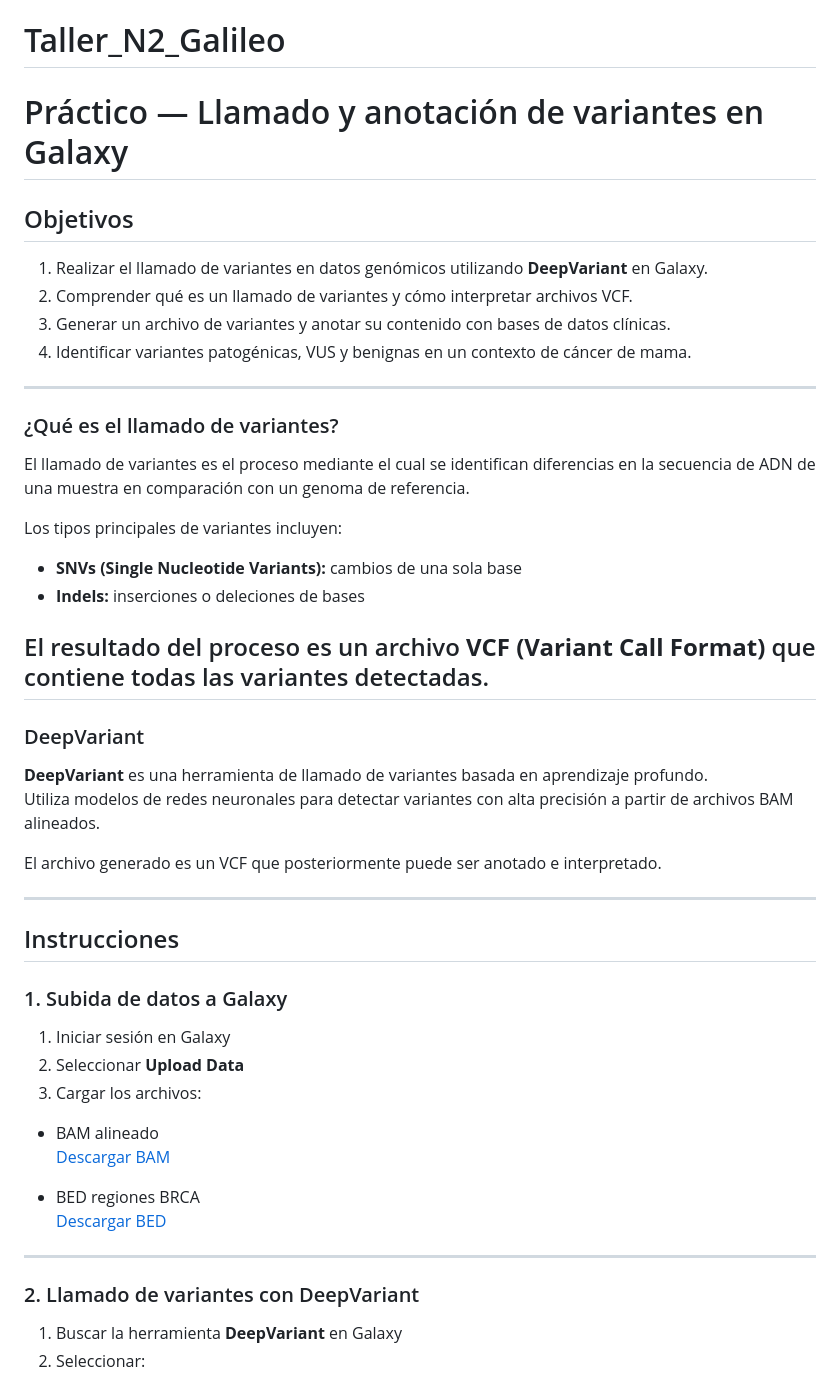
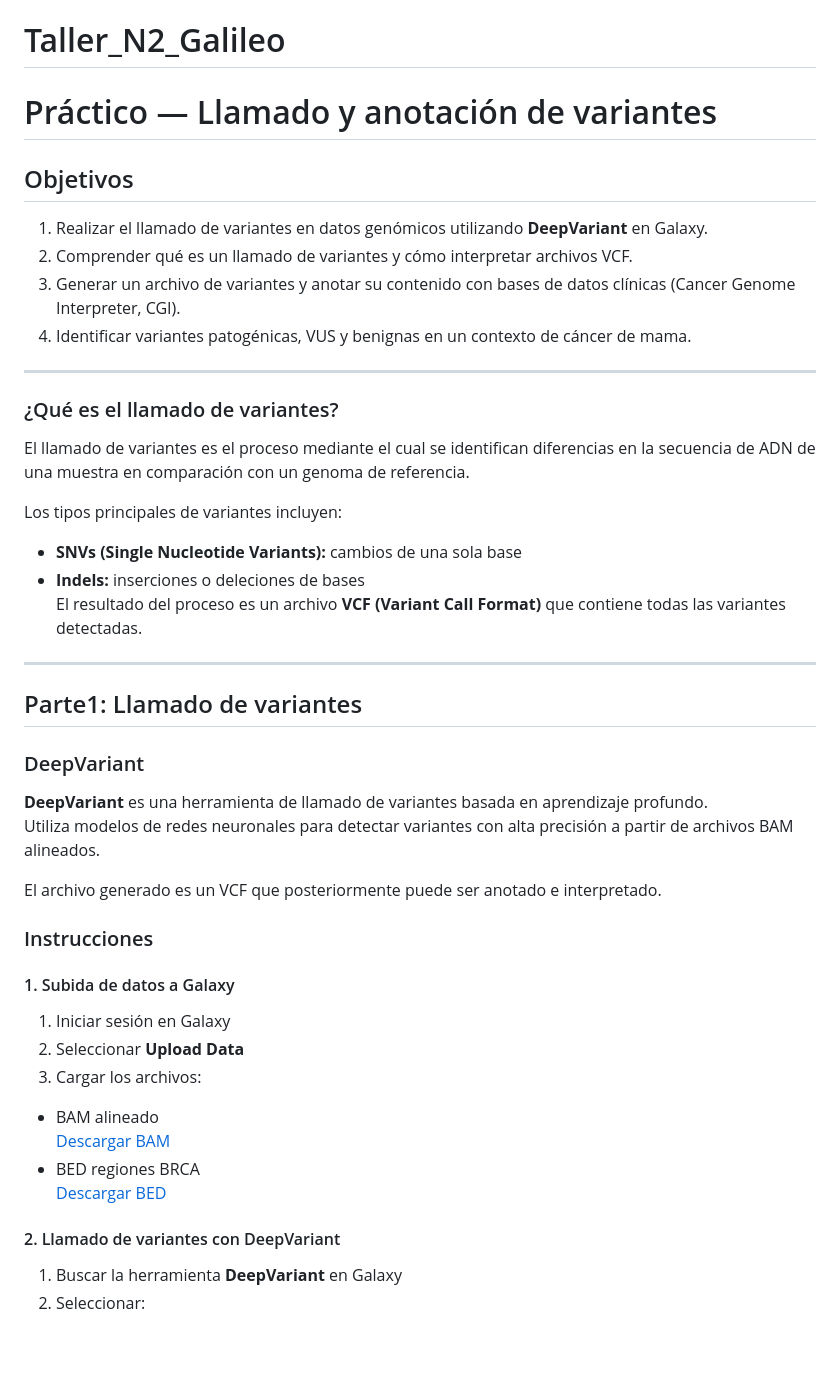
Before and after one commit to evelingonzalezfeliu/UGalileo_Bioinformatica2026, a Markdown page: CLASE4/TallerN2.md, the part around the change. GitHub-like rendering; blank space fills up the shorter version.

Commit message:
Revise variant calling workshop content
Updated the workshop document to clarify variant calling and annotation instructions.

```diff
--- a/CLASE4/TallerN2.md
+++ b/CLASE4/TallerN2.md
@@ -1,12 +1,12 @@
 # Taller_N2_Galileo
 
-# Práctico — Llamado y anotación de variantes en Galaxy
+# Práctico — Llamado y anotación de variantes
 
 ## Objetivos
 
 1. Realizar el llamado de variantes en datos genómicos utilizando **DeepVariant** en Galaxy.
 2. Comprender qué es un llamado de variantes y cómo interpretar archivos VCF.
-3. Generar un archivo de variantes y anotar su contenido con bases de datos clínicas.
+3. Generar un archivo de variantes y anotar su contenido con bases de datos clínicas (Cancer Genome Interpreter, CGI).
 4. Identificar variantes patogénicas, VUS y benignas en un contexto de cáncer de mama.
 
 ---
@@ -17,9 +17,10 @@ El llamado de variantes es el proceso mediante el cual se identifican diferencia
 Los tipos principales de variantes incluyen:
 - **SNVs (Single Nucleotide Variants):** cambios de una sola base
 - **Indels:** inserciones o deleciones de bases
-
 El resultado del proceso es un archivo **VCF (Variant Call Format)** que contiene todas las variantes detectadas.
 ---
+
+## Parte1: Llamado de variantes
 
 ### DeepVariant
 
@@ -28,11 +29,9 @@ Utiliza modelos de redes neuronales para detectar variantes con alta precisión
 
 El archivo generado es un VCF que posteriormente puede ser anotado e interpretado.
 
----
+### Instrucciones
 
-## Instrucciones
-
-### 1. Subida de datos a Galaxy
+#### 1. Subida de datos a Galaxy
 
 1. Iniciar sesión en Galaxy
 2. Seleccionar **Upload Data**
@@ -40,13 +39,10 @@ El archivo generado es un VCF que posteriormente puede ser anotado e interpretad
 
 - BAM alineado
   [Descargar BAM](CLASE1/data/S11.aln.bam)
-
 - BED regiones BRCA
   [Descargar BED](CLASE1/data/AmpliSeq_BRCA_hg38_new.bed)
 
----
-
-### 2. Llamado de variantes con DeepVariant
+#### 2. Llamado de variantes con DeepVariant
 
 1. Buscar la herramienta **DeepVariant** en Galaxy
 2. Seleccionar:
```
